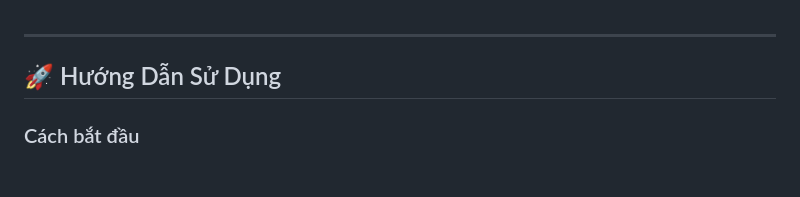
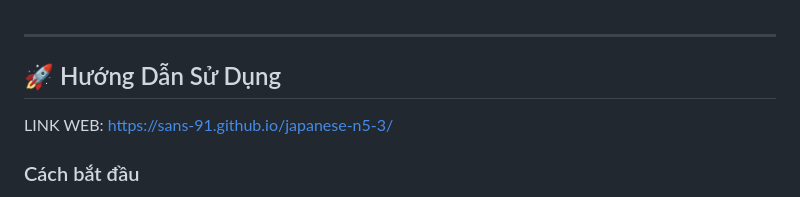
Before and after one commit to SanS-91/japanese-n5-3, a Markdown page: README.md, the part around the change. Rendered like a GitHub page; blank space fills up the shorter version.

```diff
--- a/README.md
+++ b/README.md
@@ -2,6 +2,8 @@
 ---
 
 ## 🚀 Hướng Dẫn Sử Dụng
+
+LINK WEB: https://sans-91.github.io/japanese-n5-3/
 
 ### Cách bắt đầu
 
```
